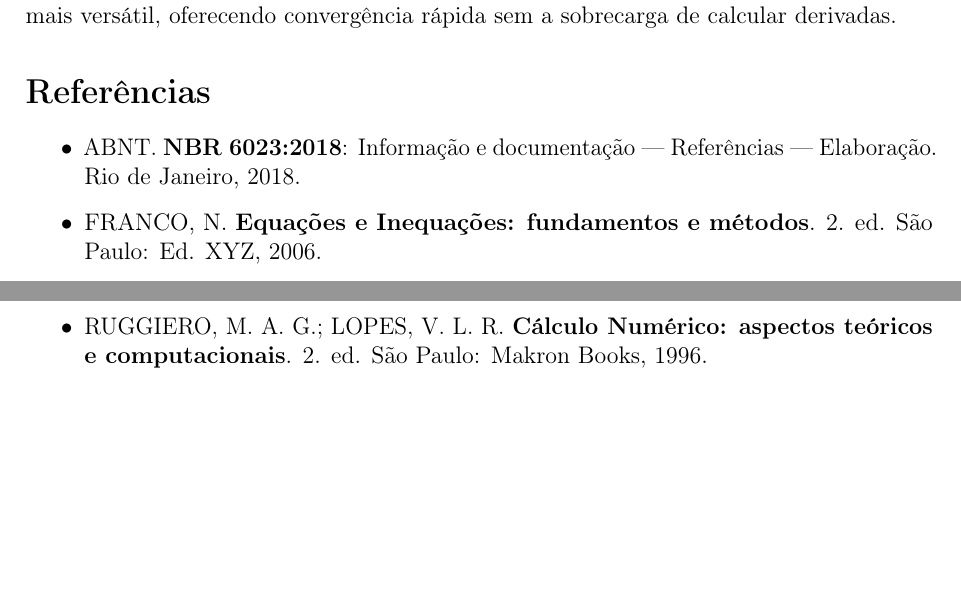
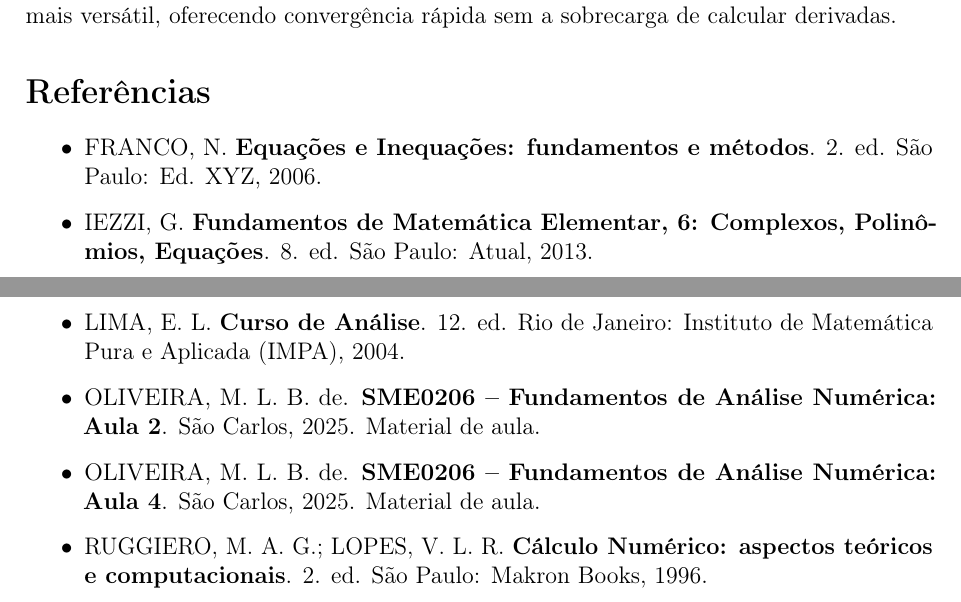
Before and after one commit to Fabio-araujo-silva/analise-II, a LaTeX paper (relatorio.tex): two parts of pages 5 and 6 of 6, joined at a grey line, cut so that both start at the same text, the shorter picture padded with empty space. Compiled offline with pdfLaTeX.

Commit message:
referencias arrumadas (eu acho

```diff
--- a/relatorio.tex
+++ b/relatorio.tex
@@ -176,8 +176,11 @@ Em suma, a escolha do método ideal depende das características do problema: pa
 
 \section*{Referências}
 \begin{itemize}\itemsep0.3em
-  \item ABNT. \textbf{NBR 6023:2018}: Informação e documentação — Referências — Elaboração. Rio de Janeiro, 2018.
   \item FRANCO, N. \textbf{Equações e Inequações: fundamentos e métodos}. 2. ed. São Paulo: Ed. XYZ, 2006.
+  \item IEZZI, G. \textbf{Fundamentos de Matemática Elementar, 6: Complexos, Polinômios, Equações}. 8. ed. São Paulo: Atual, 2013.
+  \item LIMA, E. L. \textbf{Curso de Análise}. 12. ed. Rio de Janeiro: Instituto de Matemática Pura e Aplicada (IMPA), 2004.
+  \item OLIVEIRA, M. L. B. de. \textbf{SME0206 -- Fundamentos de Análise Numérica: Aula 2}. São Carlos, 2025. Material de aula.
+  \item OLIVEIRA, M. L. B. de. \textbf{SME0206 -- Fundamentos de Análise Numérica: Aula 4}. São Carlos, 2025. Material de aula.
   \item RUGGIERO, M. A. G.; LOPES, V. L. R. \textbf{Cálculo Numérico: aspectos teóricos e computacionais}. 2. ed. São Paulo: Makron Books, 1996.
 \end{itemize}
 
```
